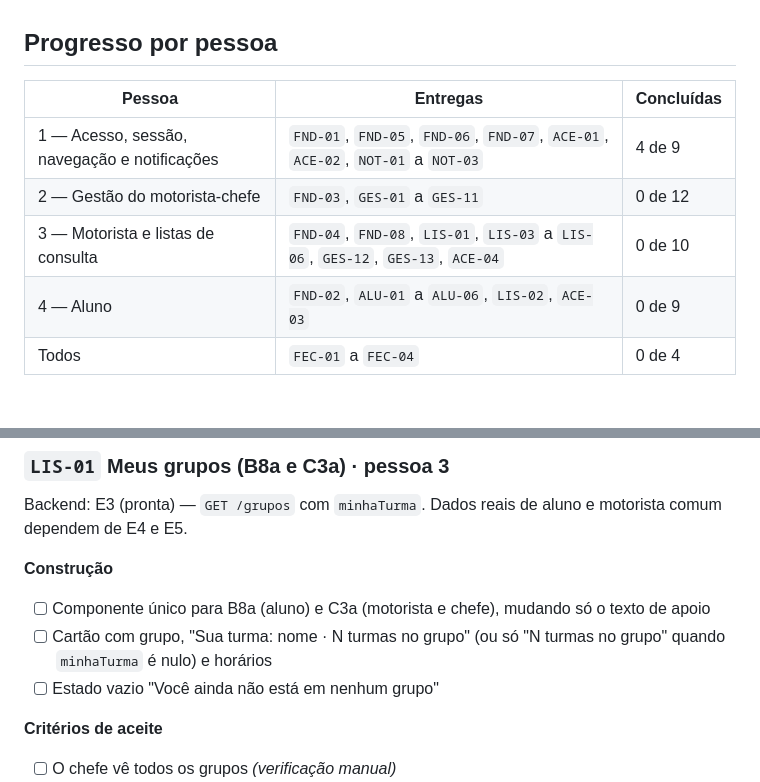
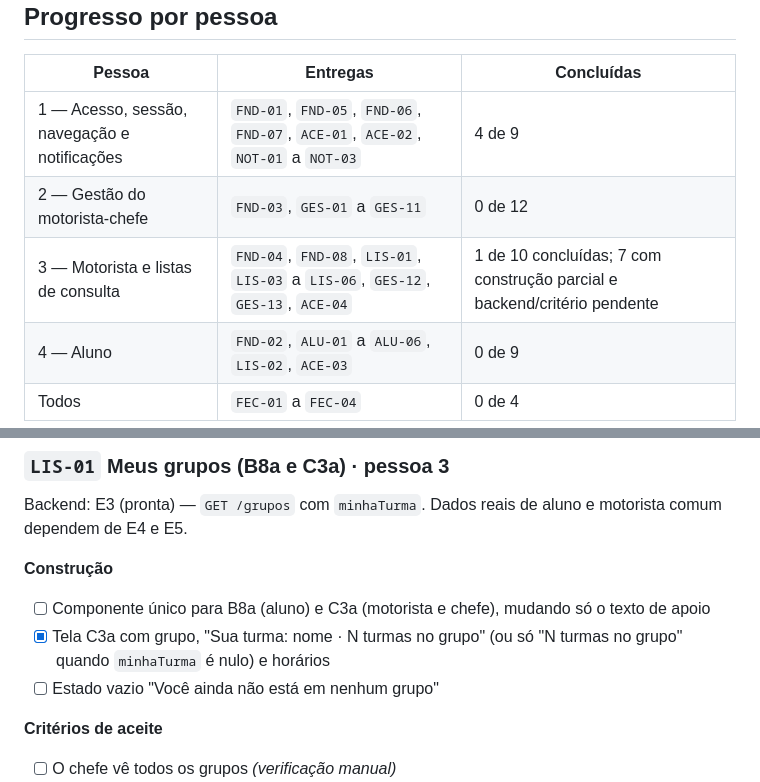
Before and after one commit to codesArmando/boragora-mobile, a Markdown page: docs/checklist-frontend.md, 2 parts joined by grey strips. Rendered like a GitHub page; blank space fills up the shorter version.

```diff
--- a/docs/checklist-frontend.md
+++ b/docs/checklist-frontend.md
@@ -34,7 +34,7 @@ Valores de status: Não iniciada, Em andamento, Aguardando backend, Concluída.
 |---|---|---|
 | 1 — Acesso, sessão, navegação e notificações | `FND-01`, `FND-05`, `FND-06`, `FND-07`, `ACE-01`, `ACE-02`, `NOT-01` a `NOT-03` | 4 de 9 |
 | 2 — Gestão do motorista-chefe | `FND-03`, `GES-01` a `GES-11` | 0 de 12 |
-| 3 — Motorista e listas de consulta | `FND-04`, `FND-08`, `LIS-01`, `LIS-03` a `LIS-06`, `GES-12`, `GES-13`, `ACE-04` | 0 de 10 |
+| 3 — Motorista e listas de consulta | `FND-04`, `FND-08`, `LIS-01`, `LIS-03` a `LIS-06`, `GES-12`, `GES-13`, `ACE-04` | 1 de 10 concluídas; 7 com construção parcial e backend/critério pendente |
 | 4 — Aluno | `FND-02`, `ALU-01` a `ALU-06`, `LIS-02`, `ACE-03` | 0 de 9 |
 | Todos | `FEC-01` a `FEC-04` | 0 de 4 |
 
@@ -253,7 +253,7 @@ Backend: E3 (pronta) — `GET /grupos` com `minhaTurma`. Dados reais de aluno e
 
 **Construção**
 - [ ] Componente único para B8a (aluno) e C3a (motorista e chefe), mudando só o texto de apoio
-- [ ] Cartão com grupo, "Sua turma: nome · N turmas no grupo" (ou só "N turmas no grupo" quando `minhaTurma` é nulo) e horários
+- [x] Tela C3a com grupo, "Sua turma: nome · N turmas no grupo" (ou só "N turmas no grupo" quando `minhaTurma` é nulo) e horários
 - [ ] Estado vazio "Você ainda não está em nenhum grupo"
 
 **Critérios de aceite**
```
Also changed, not shown: other parts of docs/checklist-frontend.md (+33 -33 lines).
